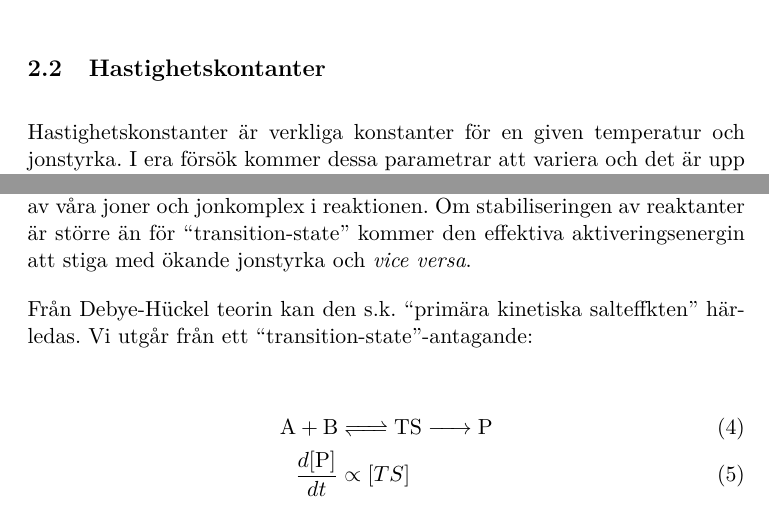
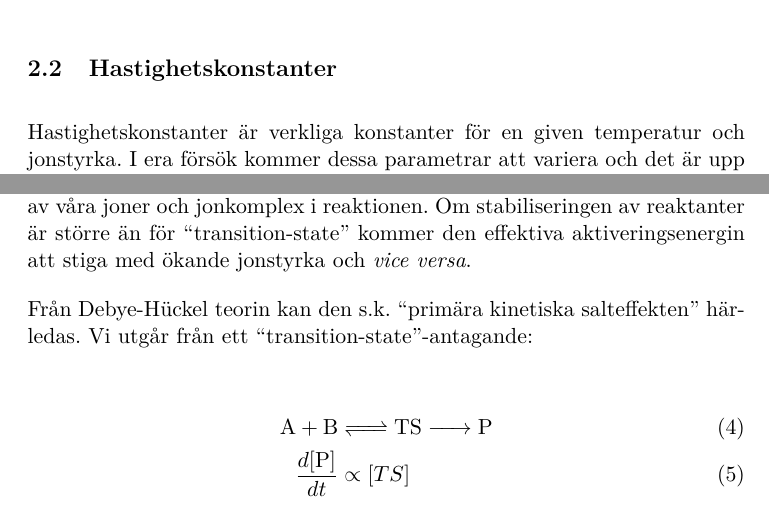
Before and after one commit to cagus/stopped_flow, a LaTeX document (input/main.tex, which reads input/txt/20_teori.tex): two parts of page 7 of 16, joined at a grey line, cut at the place of the change. Compiled offline with pdfLaTeX; a LaTeX package or settings file that is missing is left out.

Commit message:
Update 20_teori.tex

```diff
--- a/input/txt/20_teori.tex
+++ b/input/txt/20_teori.tex
@@ -117,7 +117,7 @@ Notera att vi antog $4\SYMa\SYMc < \SYMb^2$ vilket går att visa, men lämnas so
 %   e^{C_2x}}$, är densamma som i \cref{sec:irrev_binary}.
 
 
-\subsection{Hastighetskontanter}
+\subsection{Hastighetskonstanter}
 Hastighetskonstanter är verkliga konstanter för en given temperatur och
 jonstyrka. I era försök kommer dessa parametrar att variera och det är
 upp till er att behandla dessa effekter enligt någon av de modeller som
@@ -147,7 +147,7 @@ för ``transition-state'' kommer den effektiva aktiveringsenergin att
 stiga med ökande jonstyrka och \emph{vice versa}.
 
 Från Debye-Hückel teorin kan den s.k. ``primära kinetiska
-salteffkten'' härledas. Vi utgår från ett ``transition-state''-antagande:
+salteffekten'' härledas. Vi utgår från ett ``transition-state''-antagande:
 
 \begin{align}
   \label{eq:ts}
```
Also changed, not shown: input/txt/20_teori.tex (2 more changed lines).
